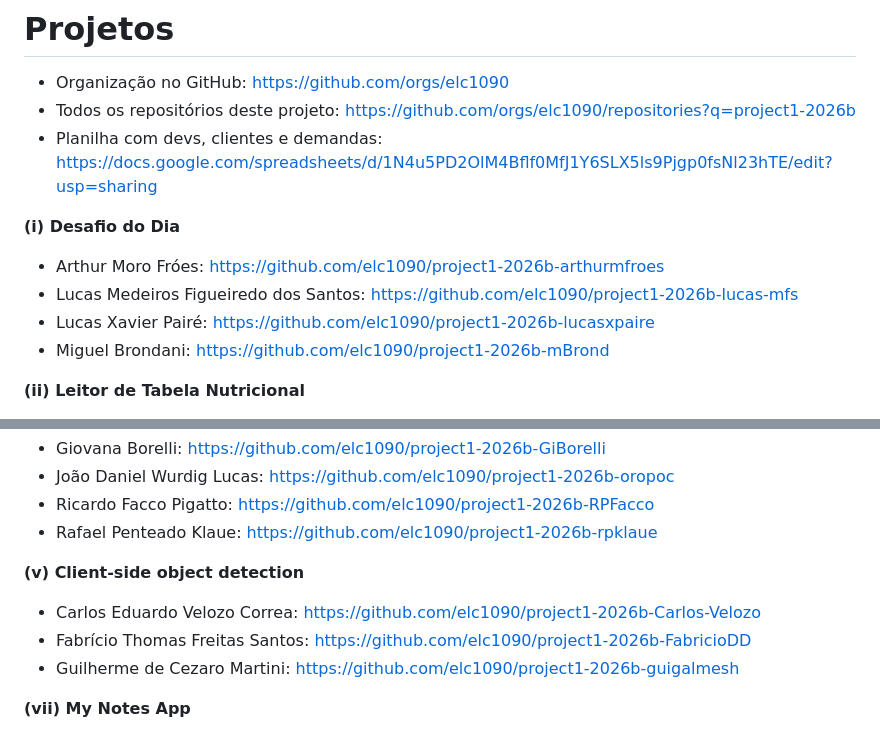
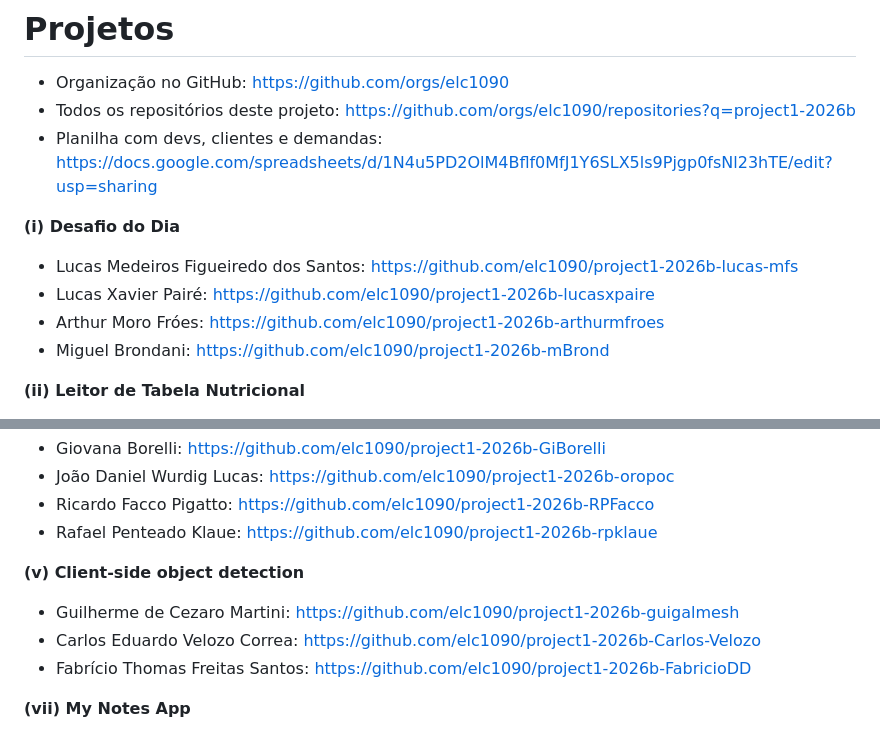
Before and after one commit to AndreaInfUFSM/elc1090-2026b, a Markdown page: classes/07/README.md, 2 parts joined by grey strips. Drawn GitHub-style.

Commit message:
Update class 07

```diff
--- a/classes/07/README.md
+++ b/classes/07/README.md
@@ -42,9 +42,9 @@ https://liascript.github.io/course/?https://raw.githubusercontent.com/AndreaInfU
 
 **(i) Desafio do Dia**
 
-- Arthur Moro Fróes: https://github.com/elc1090/project1-2026b-arthurmfroes
 - Lucas Medeiros Figueiredo dos Santos: https://github.com/elc1090/project1-2026b-lucas-mfs
 - Lucas Xavier Pairé: https://github.com/elc1090/project1-2026b-lucasxpaire
+- Arthur Moro Fróes: https://github.com/elc1090/project1-2026b-arthurmfroes
 - Miguel Brondani: https://github.com/elc1090/project1-2026b-mBrond
 
 **(ii) Leitor de Tabela Nutricional**
@@ -68,9 +68,9 @@ https://liascript.github.io/course/?https://raw.githubusercontent.com/AndreaInfU
 
 **(v) Client-side object detection**
 
+- Guilherme de Cezaro Martini: https://github.com/elc1090/project1-2026b-guigalmesh
 - Carlos Eduardo Velozo Correa: https://github.com/elc1090/project1-2026b-Carlos-Velozo
 - Fabrício Thomas Freitas Santos: https://github.com/elc1090/project1-2026b-FabricioDD
-- Guilherme de Cezaro Martini: https://github.com/elc1090/project1-2026b-guigalmesh
 
 
 **(vii) My Notes App**
```
